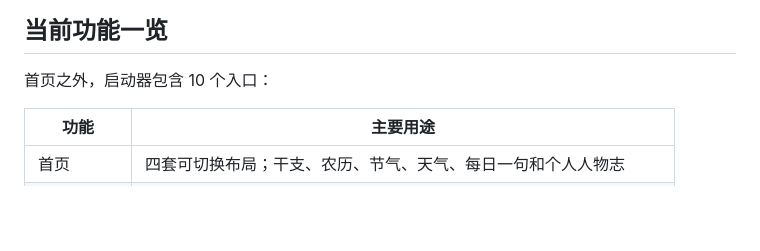
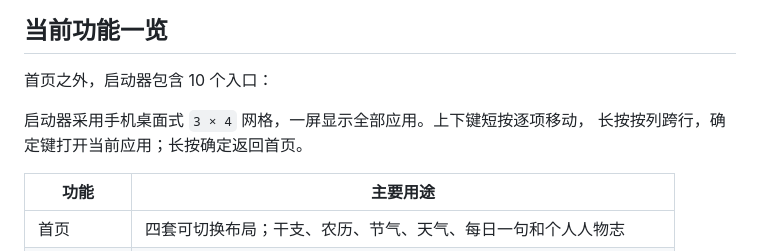
Before and after one commit to linuxvip/chummy-passport, a Markdown page: README.md, the part around the change. Drawn GitHub-style; blank space fills up the shorter version.

```diff
--- a/README.md
+++ b/README.md
@@ -20,6 +20,9 @@ FoloToy AI Passport。外观相似但硬件配置不同的开发板不能直接
 ## 当前功能一览
 
 首页之外，启动器包含 10 个入口：
+
+启动器采用手机桌面式 `3 × 4` 网格，一屏显示全部应用。上下键短按逐项移动，
+长按按列跨行，确定键打开当前应用；长按确定返回首页。
 
 | 功能 | 主要用途 |
 | --- | --- |
```
Also changed, not shown: docs/CURRENT.md (+6 -5 lines), docs/README.en.md (+2 -0 lines), docs/launcher-grid-design.md (added, +83 -0 lines), docs/launcher-grid-preview.png (added), 7 other files.
